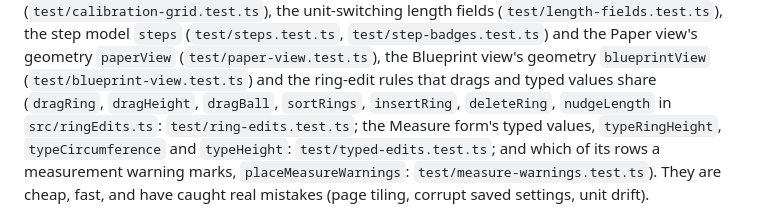
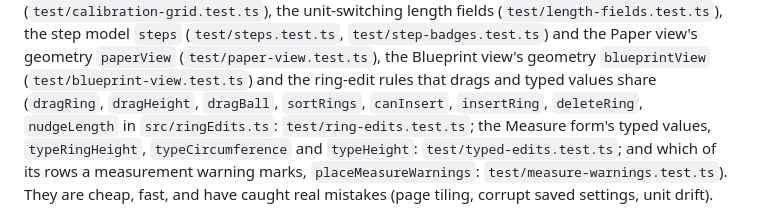
Before and after one commit to Carigon/pumpkin-carving-template, a Markdown page: docs/adr/0001-test-seams.md, the part around the change. GitHub-like rendering.

Commit message:
List canInsert among ADR 0001's directly tested helpers
Co-Authored-By: Claude Opus 5.5 <noreply@anthropic.com>

```diff
--- a/docs/adr/0001-test-seams.md
+++ b/docs/adr/0001-test-seams.md
@@ -16,7 +16,7 @@ export (`test/calibration-grid.test.ts`), the unit-switching length fields
 (`test/length-fields.test.ts`), the step model `steps` (`test/steps.test.ts`, `test/step-badges.test.ts`) and
 the Paper view's geometry `paperView` (`test/paper-view.test.ts`), the Blueprint view's geometry `blueprintView`
 (`test/blueprint-view.test.ts`) and the ring-edit rules that drags and typed values share (`dragRing`,
-`dragHeight`, `dragBall`, `sortRings`, `insertRing`, `deleteRing`, `nudgeLength` in `src/ringEdits.ts`: `test/ring-edits.test.ts`; the Measure form's typed
+`dragHeight`, `dragBall`, `sortRings`, `canInsert`, `insertRing`, `deleteRing`, `nudgeLength` in `src/ringEdits.ts`: `test/ring-edits.test.ts`; the Measure form's typed
 values, `typeRingHeight`, `typeCircumference` and `typeHeight`: `test/typed-edits.test.ts`; and which of its rows a
 measurement warning marks, `placeMeasureWarnings`: `test/measure-warnings.test.ts`). They are cheap, fast, and have caught real mistakes (page tiling,
 corrupt saved settings, unit drift).
```
